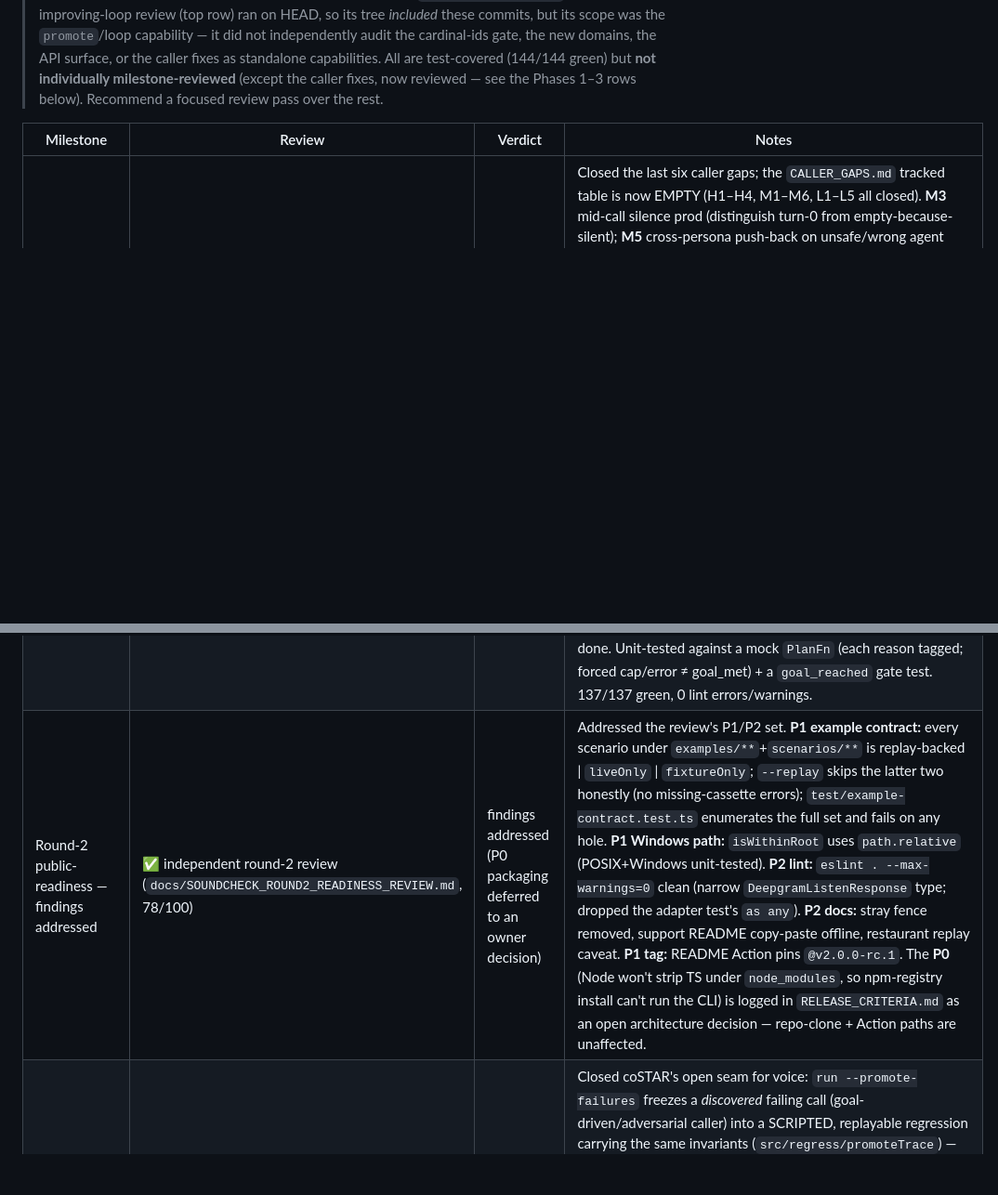
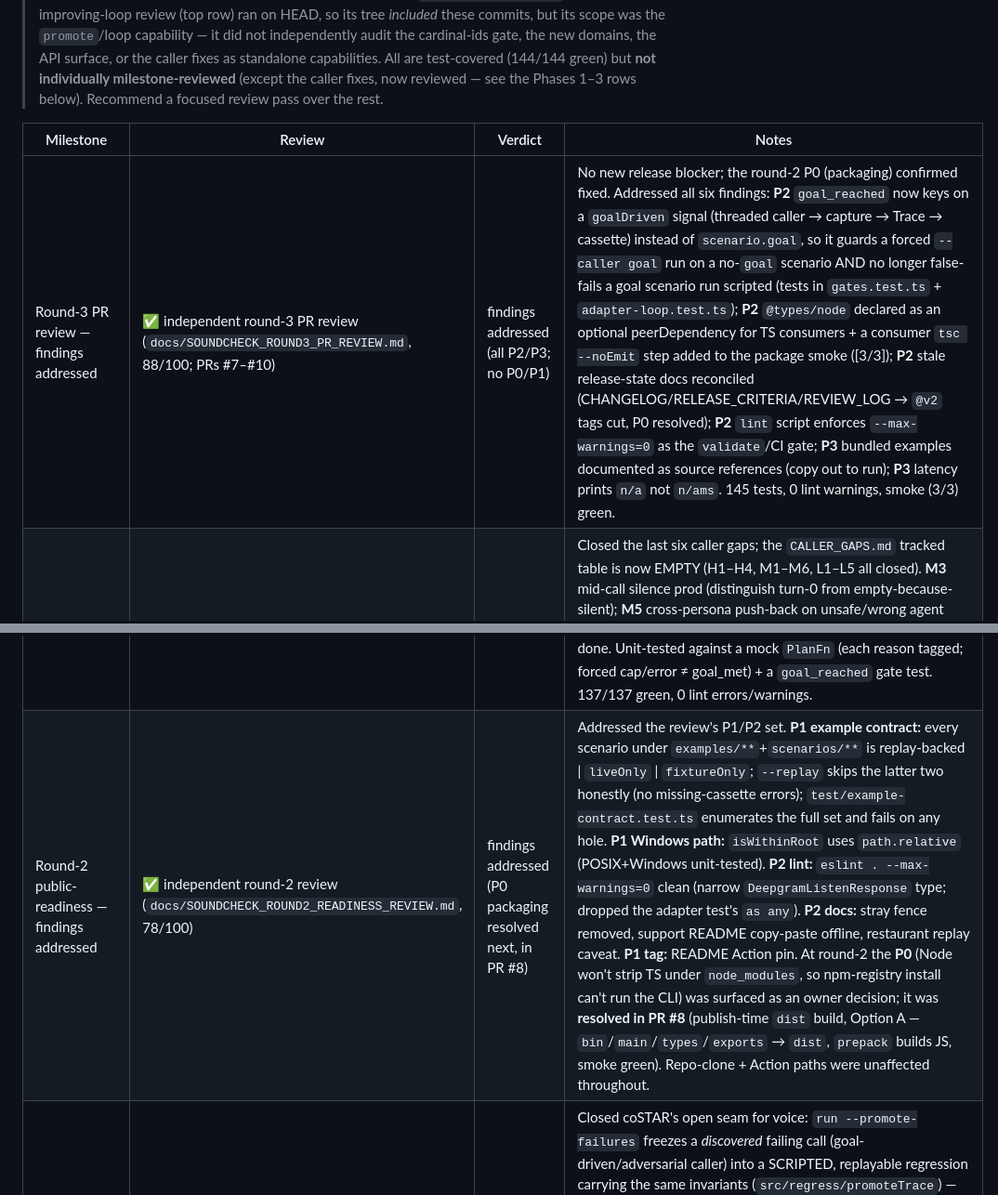
Before and after one commit to darrenapfel/Soundcheck, a Markdown page: docs/REVIEW_LOG.md, 2 parts joined by grey strips. Shown at 93% size. GitHub-like rendering; blank space fills up the shorter version.

```diff
--- a/docs/REVIEW_LOG.md
+++ b/docs/REVIEW_LOG.md
@@ -19,9 +19,10 @@ overloaded (HTTP 529) and a sub-agent could not be spawned, the milestone got an
 
 | Milestone | Review | Verdict | Notes |
 |---|---|---|---|
+| Round-3 PR review — findings addressed | ✅ independent round-3 PR review (`docs/SOUNDCHECK_ROUND3_PR_REVIEW.md`, 88/100; PRs #7–#10) | findings addressed (all P2/P3; no P0/P1) | No new release blocker; the round-2 P0 (packaging) confirmed fixed. Addressed all six findings: **P2** `goal_reached` now keys on a `goalDriven` signal (threaded caller → capture → Trace → cassette) instead of `scenario.goal`, so it guards a forced `--caller goal` run on a no-`goal` scenario AND no longer false-fails a goal scenario run scripted (tests in `gates.test.ts` + `adapter-loop.test.ts`); **P2** `@types/node` declared as an optional peerDependency for TS consumers + a consumer `tsc --noEmit` step added to the package smoke ([3/3]); **P2** stale release-state docs reconciled (CHANGELOG/RELEASE_CRITERIA/REVIEW_LOG → `@v2` tags cut, P0 resolved); **P2** `lint` script enforces `--max-warnings=0` as the `validate`/CI gate; **P3** bundled examples documented as source references (copy out to run); **P3** latency prints `n/a` not `n/ams`. 145 tests, 0 lint warnings, smoke (3/3) green. |
 | Caller Phases 2 & 3 — realism + polish (all gaps closed) | ✅ independent adversarial sub-agent | **GO** (no defects) | Closed the last six caller gaps; the `CALLER_GAPS.md` tracked table is now EMPTY (H1–H4, M1–M6, L1–L5 all closed). **M3** mid-call silence prod (distinguish turn-0 from empty-because-silent); **M5** cross-persona push-back on unsafe/wrong agent behavior; **M6** `committedFacts()` "facts you've committed to" block + consistency rule; **L2** single `PERSONA_VOICE` source (evaline re-exported by policy); **L1** distinct per-persona Aura-2 voices (live-verified: 3 distinct non-empty audios — asteria `e18c15de`, orion `d9887156`, orpheus `6d12dc27`); **L4** goal-driven barge-in via `PlanDecision.interrupt` → `CallerAction.interrupt` (the adapter path is the already-oracle-proven scripted barge-in). The reviewer ran a **teeth check per gap** (neuter the rule → the targeted test goes RED) — all six caught their regression, including both-direction checks for M3 and independent-path checks for L4 — and confirmed no constraint regressed (deps `{}`, no `openai-realtime` import, typecheck clean, `eslint --max-warnings=0` clean, 144/144, smoke green, no committed secret). Deterministic tests are the gating proof (the live brain's adherence stays exploratory; reproducible live demos noted in `CALLER_GAPS.md`). 144 tests, 0 lint errors/warnings. |
 | Caller Phase 1 — termination integrity | self-verified (implements the documented `CALLER_GAPS.md` Phase-1 plan; not yet sub-agent reviewed) | shipped, test-validated | Closed the "every non-goal-met termination must be tagged" family (H4/M4/M1; readiness **P1-5**). A `TerminationReason` (`goal_met` \| `turn_cap` \| `planner_error` \| `repeat_guard` \| `script_exhausted`) is set by the caller, threaded through `converse` → `buildTranscript` onto the `Trace` (and persisted in the cassette), and enforced by a synthetic **`goal_reached`** gate — a goal-driven call is a clean pass ONLY when it ended `goal_met` (the report shows `ended: <reason>`). **H4:** the turn budget grants one wrap-up turn (`PlanInput.final`) before ending `turn_cap`, instead of a silent `null`. **M4:** the planner now signals `action:"error"` (distinct from `hangup`); the caller offers a neutral holding line and ends `planner_error` only on a *second consecutive* failure (recovery resets). **M1:** a HARD RULE requires the agent to confirm/read-back the action before the brain may hang up done. Unit-tested against a mock `PlanFn` (each reason tagged; forced cap/error ≠ goal_met) + a `goal_reached` gate test. 137/137 green, 0 lint errors/warnings. |
-| Round-2 public-readiness — findings addressed | ✅ independent round-2 review (`docs/SOUNDCHECK_ROUND2_READINESS_REVIEW.md`, 78/100) | findings addressed (P0 packaging deferred to an owner decision) | Addressed the review's P1/P2 set. **P1 example contract:** every scenario under `examples/**`+`scenarios/**` is replay-backed \| `liveOnly` \| `fixtureOnly`; `--replay` skips the latter two honestly (no missing-cassette errors); `test/example-contract.test.ts` enumerates the full set and fails on any hole. **P1 Windows path:** `isWithinRoot` uses `path.relative` (POSIX+Windows unit-tested). **P2 lint:** `eslint . --max-warnings=0` clean (narrow `DeepgramListenResponse` type; dropped the adapter test's `as any`). **P2 docs:** stray fence removed, support README copy-paste offline, restaurant replay caveat. **P1 tag:** README Action pins `@v2.0.0-rc.1`. The **P0** (Node won't strip TS under `node_modules`, so npm-registry install can't run the CLI) is logged in `RELEASE_CRITERIA.md` as an open architecture decision — repo-clone + Action paths are unaffected. |
+| Round-2 public-readiness — findings addressed | ✅ independent round-2 review (`docs/SOUNDCHECK_ROUND2_READINESS_REVIEW.md`, 78/100) | findings addressed (P0 packaging resolved next, in PR #8) | Addressed the review's P1/P2 set. **P1 example contract:** every scenario under `examples/**`+`scenarios/**` is replay-backed \| `liveOnly` \| `fixtureOnly`; `--replay` skips the latter two honestly (no missing-cassette errors); `test/example-contract.test.ts` enumerates the full set and fails on any hole. **P1 Windows path:** `isWithinRoot` uses `path.relative` (POSIX+Windows unit-tested). **P2 lint:** `eslint . --max-warnings=0` clean (narrow `DeepgramListenResponse` type; dropped the adapter test's `as any`). **P2 docs:** stray fence removed, support README copy-paste offline, restaurant replay caveat. **P1 tag:** README Action pin. At round-2 the **P0** (Node won't strip TS under `node_modules`, so npm-registry install can't run the CLI) was surfaced as an owner decision; it was **resolved in PR #8** (publish-time `dist` build, Option A — `bin`/`main`/`types`/`exports` → `dist`, `prepack` builds JS, smoke green). Repo-clone + Action paths were unaffected throughout. |
 | Self-improving loop — `promote` + closed-loop example | ✅ independent sub-agent (opus) | ship-with-fixes → fixed | Closed coSTAR's open seam for voice: `run --promote-failures` freezes a *discovered* failing call (goal-driven/adversarial caller) into a SCRIPTED, replayable regression carrying the same invariants (`src/regress/promoteTrace`) — the suite grows itself. `examples/self-improving-loop/` runs the full flywheel, **oracle-validated live**: goal-driven Evaline drove bare-tabletalk to hallucinate `date="2023-10-14"` → `grounding` caught it → promoted to a regression + cassette → `tune` (demo fixer, reading the trace diagnosis) injected the real TODAY anchor → **train 0/1→1/1 AND held-out 0/1→1/1 on an unseen date** (Goodhart-guarded generalization). Deterministic closure pinned in `test/regress.test.ts` (reproduces-on-broken / green-on-fixed). Reviewer confirmed the cassette is faithful (not staged) + the test isn't tautological; fixed 2 MAJORs — `promoteTrace` now throws on a zero-usable-turns trace (no vacuous-green regression) and strips the barge-in marker from scripted turns — plus MINORs (overwrite warning + try/catch in the CLI; README "both halves automatic" softened to name the manual re-deploy step). 113/113 green, 0 lint errors. |
 | **STS-v2 FINAL — multi-agent release panel** | ✅ **3 independent sub-agents (opus), parallel** | GO after addressing findings | Panel on the promoted STS-v2 build (HEAD). **(1) security+correctness → RELEASE: GO** — every invariant holds: Deepgram-key-only (only `src/deepgram.ts` reads the key; the OpenAI reference adapter is imported nowhere), zero runtime deps (empty `dependencies`), no committed secret (`.env` untracked; key prefixes only in the scanner test), oracle-decides (gates read `agentSpokenHeardBack` STT), fail-closed gates, deterministic offline validate; **confirmed the M7 cassettes are faithful, not staged** (genuine STT drift "I can Your account has been deleted"). **(2) docs+DX → DOCS: GO** — every promoted-README claim mapped to shipped code + a test; coverage 93%+; no TableTalk coupling in product framing. **(3) done-criteria → 4/6** — engineering done (keyless `/tmp` clone validates 102/102; self-test teeth verified by neutering a gate → red), but flagged the panel/M8-review weren't yet logged + RC predates STS-v2. **All addressed:** fixed the fail-closed `splitSpec` edge (null/undefined/number assert element → fail-closed, test added) + latency-null comment; `chmod +x bin/soundcheck.mjs`; added de-scoped rationale (README Future-directions note + LIMITATIONS); refreshed release-doc test counts → 102 + CHANGELOG 2.0.0; logged this panel + the M8 row; re-cut the RC tag on the reviewed HEAD. 103/103 green, 0 lint errors. |
 | STS-v2 M8 — self-test CI proof + promote README | ✅ folded into the FINAL panel (opus) | ship after addressing findings | Built `test/self-test.test.ts` — the standing **Soundcheck-tests-Soundcheck** proof: the generic gates CATCH deliberately-regressed builds (buggy mock + insecure/bare support) and PASS correct ones, with a **coverage contract** that every core safety gate family (no_spoken_symbols, grounding, tool_sequence, forbidden_tool) is shown catching a real regression — offline, inside CI's `npm run validate`. Teeth independently verified by the panel (neuter a gate → self-test goes red). Promoted `README_ASPIRATIONAL.md` → `README.md` (reframed around Scenario→Trace→Assess→Refine + "test YOUR agent"; operational sections grafted; capability-status table honest — shipped vs de-scoped future directions). Retired the aspirational doc. De-scoped in writing (stretch): regression-from-production + online monitoring (rationale in README + LIMITATIONS); standalone STT/TTS stays out of scope by design. |
```
Also changed, not shown: CHANGELOG.md (+3 -2 lines), docs/RELEASE_CRITERIA.md (+1 -1 lines).
